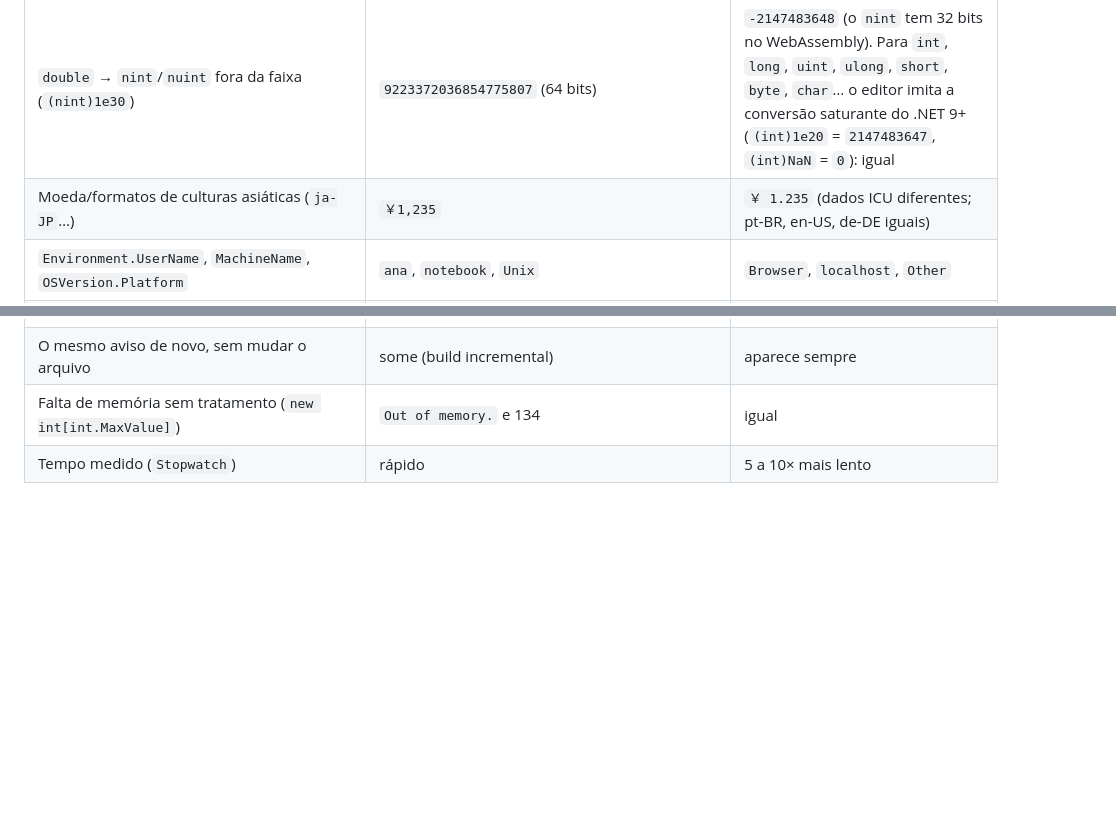
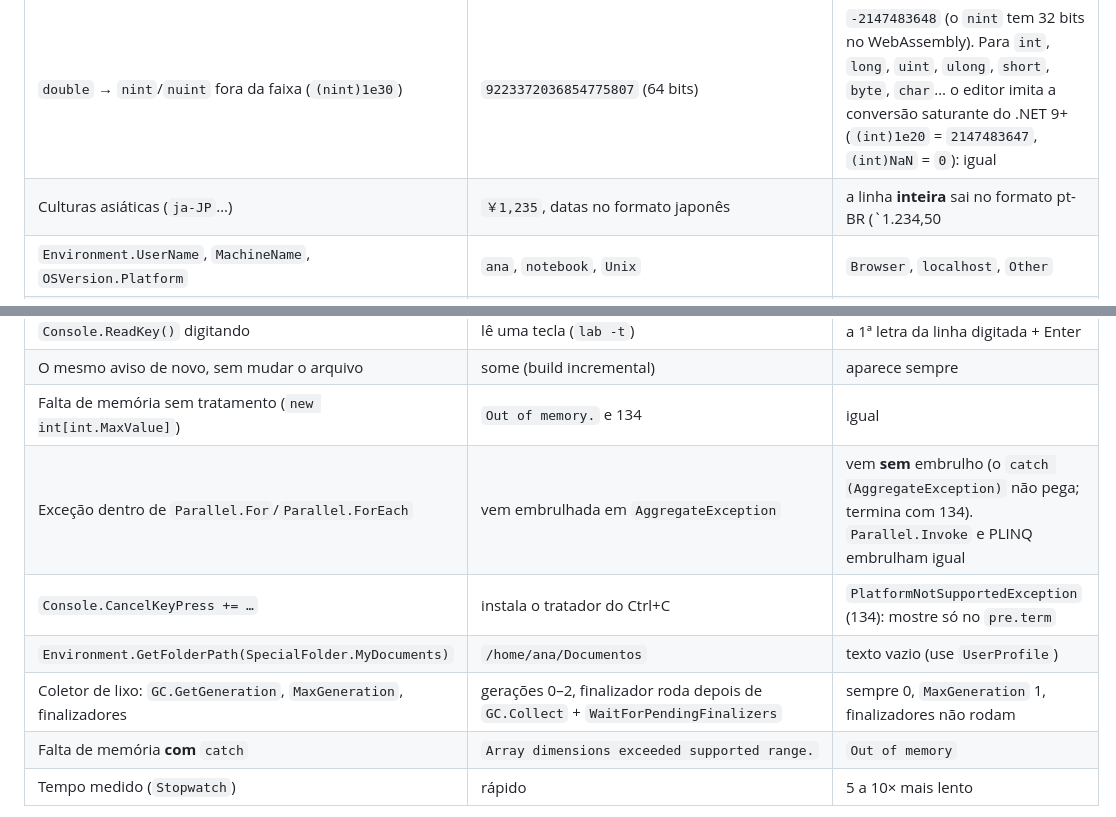
Before and after one commit to Wallysondevs/guia-csharp, a Markdown page: CONTRIBUINDO.md, 2 parts joined by grey strips. GitHub-like rendering; blank space fills up the shorter version.

Commit message:
CONTRIBUINDO §4: Parallel.For sem AggregateException, CancelKeyPress, MyDocuments, GC, ja-JP, OOM com catch (revisores)

```diff
--- a/CONTRIBUINDO.md
+++ b/CONTRIBUINDO.md
@@ -149,7 +149,7 @@ No `.exercise`, `data-answer="a|b"` aceita respostas alternativas. Para uma barr
 | `async void` que lança | rastro com `ThreadPoolWorkQueue.Dispatch()` etc. | rastro mais curto (mensagem e 134 iguais) |
 | `Math.Cbrt(27)` | `3,0000000000000004` | `3` (as outras funções de `Math` testadas são iguais) |
 | `double` → `nint`/`nuint` fora da faixa (`(nint)1e30`) | `9223372036854775807` (64 bits) | `-2147483648` (o `nint` tem 32 bits no WebAssembly). Para `int`, `long`, `uint`, `ulong`, `short`, `byte`, `char`… o editor imita a conversão saturante do .NET 9+ (`(int)1e20` = `2147483647`, `(int)NaN` = `0`): igual |
-| Moeda/formatos de culturas asiáticas (`ja-JP`…) | `￥1,235` | `￥ 1.235` (dados ICU diferentes; pt-BR, en-US, de-DE iguais) |
+| Culturas asiáticas (`ja-JP`…) | `￥1,235`, datas no formato japonês | a linha **inteira** sai no formato pt-BR (`1.234,50 | ￥ 1.235 | 17/10/2026 | sábado`…): dados ICU diferentes; pt-BR, en-US, de-DE iguais |
 | `Environment.UserName`, `MachineName`, `OSVersion.Platform` | `ana`, `notebook`, `Unix` | `Browser`, `localhost`, `Other` |
 | `Environment.ProcessorCount`, `Is64BitProcess`, `IntPtr.Size`/`nint.Size` | 8, `True`, 8 | 1, `False`, 4 |
 | `Environment.Version`, `RuntimeInformation.FrameworkDescription` | `10.0.12`, `.NET 10.0.12` | `10.0.13`, `.NET 10.0.13` |
@@ -163,6 +163,11 @@ No `.exercise`, `data-answer="a|b"` aceita respostas alternativas. Para uma barr
 | `Console.ReadKey()` digitando | lê uma tecla (`lab -t`) | a 1ª letra da linha digitada + Enter |
 | O mesmo aviso de novo, sem mudar o arquivo | some (build incremental) | aparece sempre |
 | Falta de memória sem tratamento (`new int[int.MaxValue]`) | `Out of memory.` e 134 | igual |
+| Exceção dentro de `Parallel.For`/`Parallel.ForEach` | vem embrulhada em `AggregateException` | vem **sem** embrulho (o `catch (AggregateException)` não pega; termina com 134). `Parallel.Invoke` e PLINQ embrulham igual |
+| `Console.CancelKeyPress += …` | instala o tratador do Ctrl+C | `PlatformNotSupportedException` (134): mostre só no `pre.term` |
+| `Environment.GetFolderPath(SpecialFolder.MyDocuments)` | `/home/ana/Documentos` | texto vazio (use `UserProfile`) |
+| Coletor de lixo: `GC.GetGeneration`, `MaxGeneration`, finalizadores | gerações 0–2, finalizador roda depois de `GC.Collect` + `WaitForPendingFinalizers` | sempre 0, `MaxGeneration` 1, finalizadores não rodam |
+| Falta de memória **com** `catch` | `Array dimensions exceeded supported range.` | `Out of memory` |
 | Tempo medido (`Stopwatch`) | rápido | 5 a 10× mais lento |
 
 **Regras para as metas** (além das da seção 3): não use em `out:`/`outre:` linhas internas do .NET num rastro, nem o texto do `InvalidCastException` de unboxing, nem o `N` do estouro de pilha, nem nada da tabela acima. Prefira o tipo da exceção (`out:IndexOutOfRangeException`), `exit:134` e as linhas do código do leitor.
```
